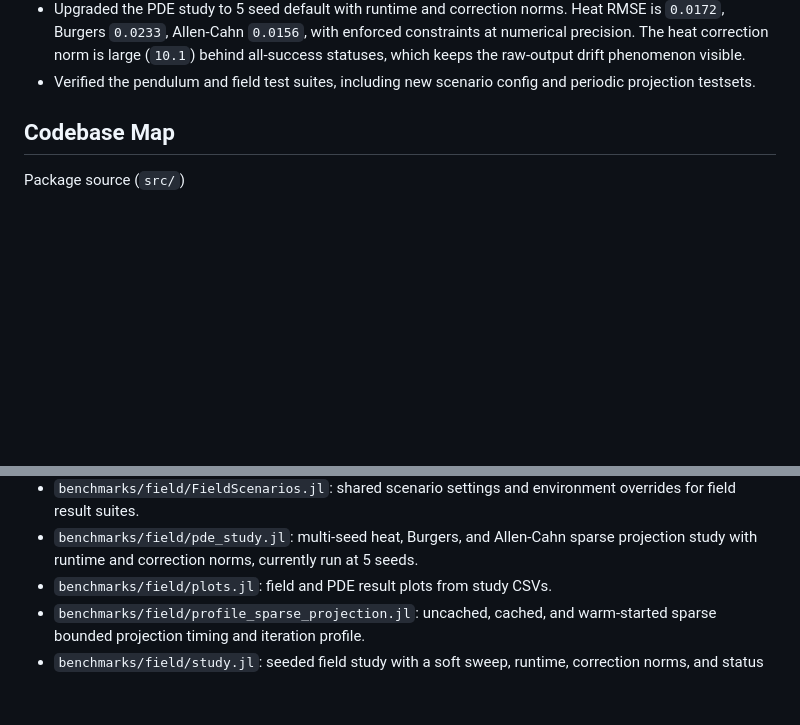
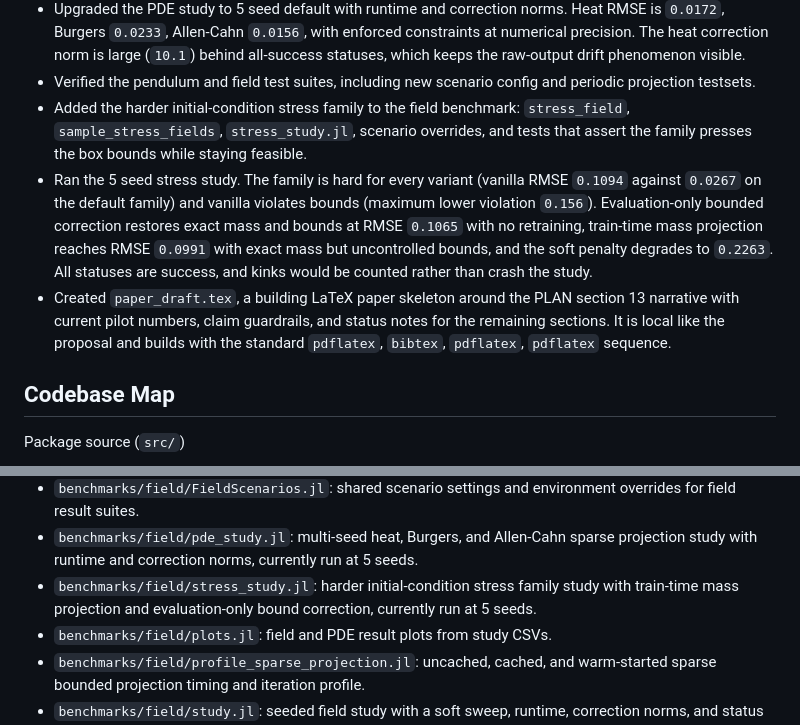
Before and after one commit to elteomc/CRISP, a Markdown page: quick.md, 2 parts joined by grey strips. GitHub-like rendering; blank space fills up the shorter version.

```diff
--- a/quick.md
+++ b/quick.md
@@ -143,6 +143,9 @@ StructPINN builds differentiable hard-constraint layers for PINNs, operator surr
 - Upgraded the field study to paper scale: 10 seed default, a soft sweep over beta 5, 20, and 50, runtime, correction norms, status CSVs, and a `FieldScenarios.jl` layer with `STRUCTPINN_FIELD_*` overrides. Projected RMSE is `0.0112` against vanilla `0.0267`, with exact mass and all-success statuses. The soft sweep degrades accuracy as beta grows without enforcing mass.
 - Upgraded the PDE study to 5 seed default with runtime and correction norms. Heat RMSE is `0.0172`, Burgers `0.0233`, Allen-Cahn `0.0156`, with enforced constraints at numerical precision. The heat correction norm is large (`10.1`) behind all-success statuses, which keeps the raw-output drift phenomenon visible.
 - Verified the pendulum and field test suites, including new scenario config and periodic projection testsets.
+- Added the harder initial-condition stress family to the field benchmark: `stress_field`, `sample_stress_fields`, `stress_study.jl`, scenario overrides, and tests that assert the family presses the box bounds while staying feasible.
+- Ran the 5 seed stress study. The family is hard for every variant (vanilla RMSE `0.1094` against `0.0267` on the default family) and vanilla violates bounds (maximum lower violation `0.156`). Evaluation-only bounded correction restores exact mass and bounds at RMSE `0.1065` with no retraining, train-time mass projection reaches RMSE `0.0991` with exact mass but uncontrolled bounds, and the soft penalty degrades to `0.2263`. All statuses are success, and kinks would be counted rather than crash the study.
+- Created `paper_draft.tex`, a building LaTeX paper skeleton around the PLAN section 13 narrative with current pilot numbers, claim guardrails, and status notes for the remaining sections. It is local like the proposal and builds with the standard `pdflatex`, `bibtex`, `pdflatex`, `pdflatex` sequence.
 
 ## Codebase Map
 
@@ -190,6 +193,7 @@ Field benchmark (`benchmarks/field/`)
 - `benchmarks/field/run_pde_integrations.jl`: heat, Burgers, and Allen-Cahn projected PDE smoke benchmark.
 - `benchmarks/field/FieldScenarios.jl`: shared scenario settings and environment overrides for field result suites.
 - `benchmarks/field/pde_study.jl`: multi-seed heat, Burgers, and Allen-Cahn sparse projection study with runtime and correction norms, currently run at 5 seeds.
+- `benchmarks/field/stress_study.jl`: harder initial-condition stress family study with train-time mass projection and evaluation-only bound correction, currently run at 5 seeds.
 - `benchmarks/field/plots.jl`: field and PDE result plots from study CSVs.
 - `benchmarks/field/profile_sparse_projection.jl`: uncached, cached, and warm-started sparse bounded projection timing and iteration profile.
 - `benchmarks/field/study.jl`: seeded field study with a soft sweep, runtime, correction norms, and status CSVs, currently run at 10 seeds.
```
Also changed, not shown: README.md (+10 -0 lines).
